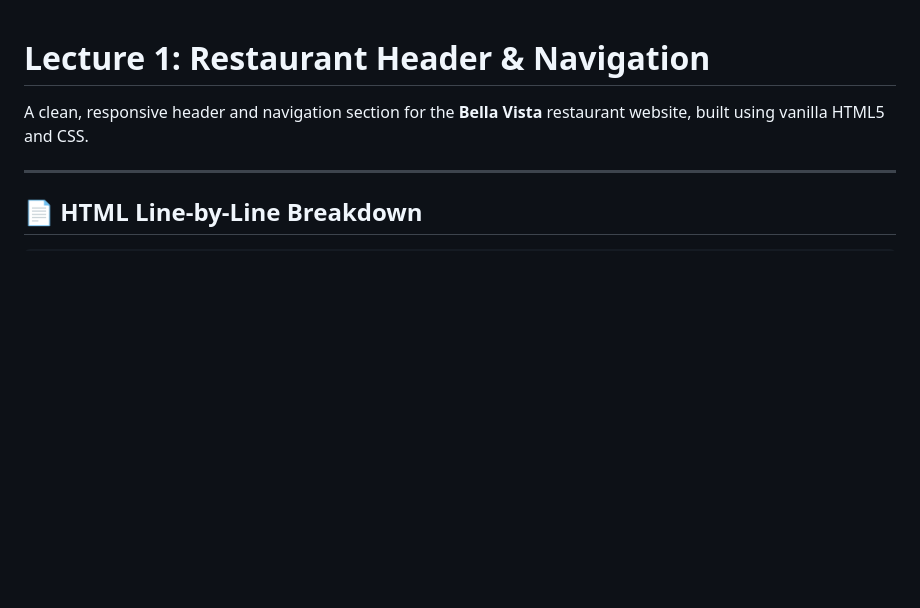
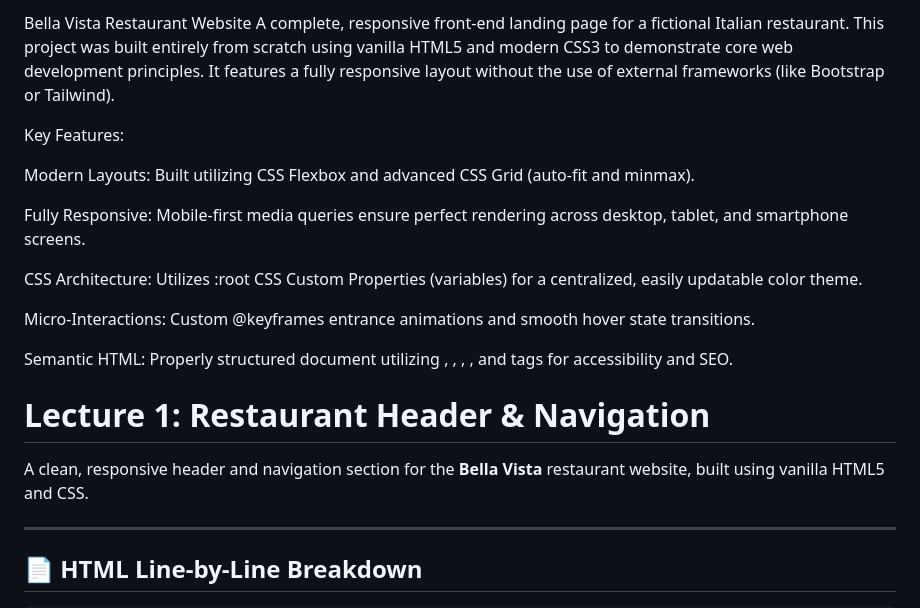
Before and after one commit to OMEGA-777-cpu/Bella-Vista, a Markdown page: README.md, the part around the change. Rendered like a GitHub page; blank space fills up the shorter version.

Commit message:
Update README with project details and features
Added project description and key features for the Bella Vista Restaurant website.

```diff
--- a/README.md
+++ b/README.md
@@ -1,3 +1,18 @@
+Bella Vista Restaurant Website
+A complete, responsive front-end landing page for a fictional Italian restaurant. This project was built entirely from scratch using vanilla HTML5 and modern CSS3 to demonstrate core web development principles. It features a fully responsive layout without the use of external frameworks (like Bootstrap or Tailwind).
+
+Key Features:
+
+Modern Layouts: Built utilizing CSS Flexbox and advanced CSS Grid (auto-fit and minmax).
+
+Fully Responsive: Mobile-first media queries ensure perfect rendering across desktop, tablet, and smartphone screens.
+
+CSS Architecture: Utilizes :root CSS Custom Properties (variables) for a centralized, easily updatable color theme.
+
+Micro-Interactions: Custom @keyframes entrance animations and smooth hover state transitions.
+
+Semantic HTML: Properly structured document utilizing <header>, <nav>, <main>, <section>, and <footer> tags for accessibility and SEO.
+
 # Lecture 1: Restaurant Header & Navigation
 
 A clean, responsive header and navigation section for the **Bella Vista** restaurant website, built using vanilla HTML5 and CSS.
```
